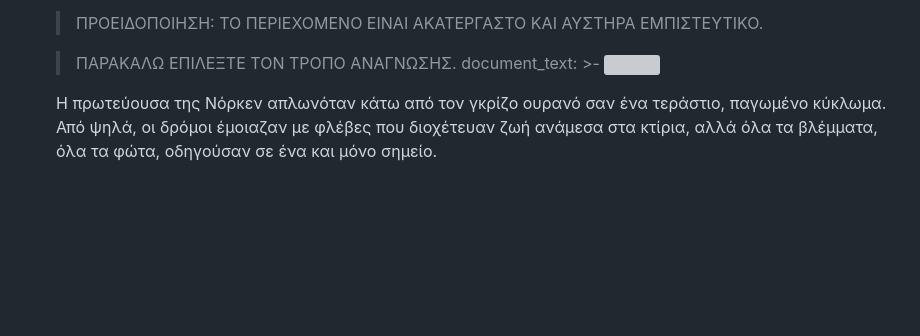
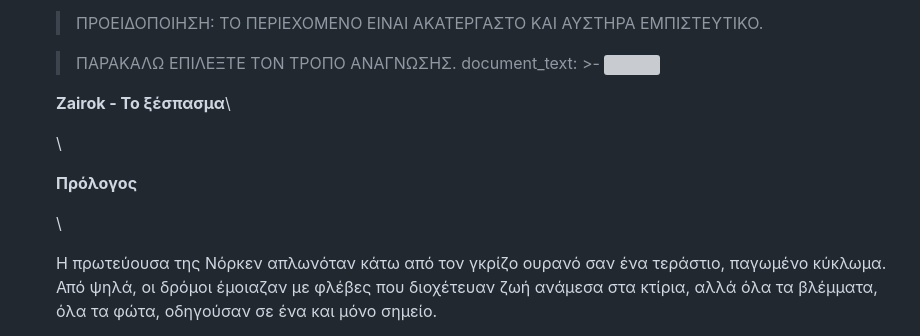
Before and after one commit to Visionsoundhub/zairok-project, a Markdown page: src/pages/prologue.md, the part around the change. Rendered like a GitHub page; blank space fills up the shorter version; grey boxes are pictures that could not be loaded.

Commit message:
Update 📄 Pages “prologue”

```diff
--- a/src/pages/prologue.md
+++ b/src/pages/prologue.md
@@ -34,6 +34,15 @@ blocks:
     document_text: >-
       ![]()
 
+
+      **Zairok - Το ξέσπασμα**\
+
+      \
+
+      **Πρόλογος**
+
+
+      \
 
       Η πρωτεύουσα της Νόρκεν απλωνόταν κάτω από τον γκρίζο ουρανό σαν ένα τεράστιο, παγωμένο κύκλωμα. Από ψηλά, οι δρόμοι έμοιαζαν με φλέβες που διοχέτευαν ζωή ανάμεσα στα κτίρια, αλλά όλα τα βλέμματα, όλα τα φώτα, οδηγούσαν σε ένα και μόνο σημείο.
 
```
